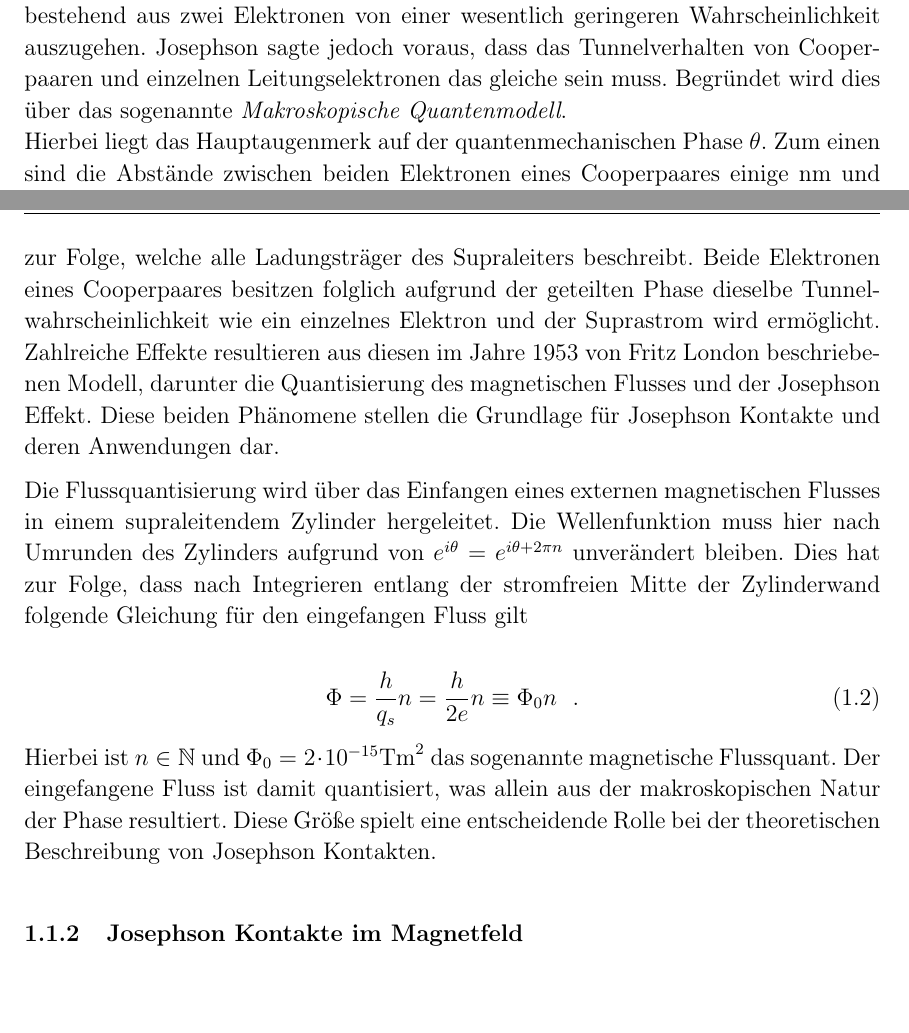
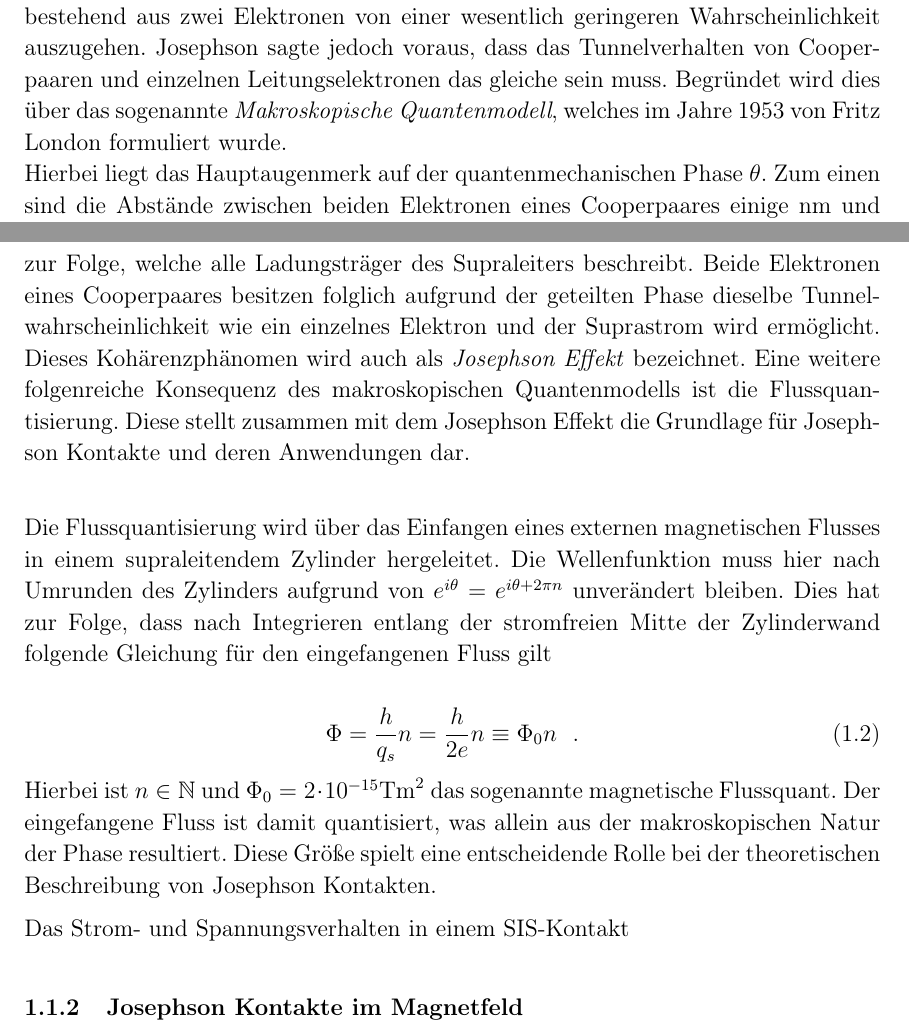
Before and after one commit to nkahne/Master-Thesis, a LaTeX thesis (Masterarbeit.tex, which reads Kapitel/Theorie.tex): two parts of pages 3 and 4 of 7 before the commit and two parts of pages 3 and 4 of 9 after it, joined at a grey line, cut so that both start at the same text, the shorter picture padded with empty space. The pictures show the PDF file Masterarbeit.pdf that the author committed with the source.

Commit message:
1.1.1 fluxquantization_end_p2

```diff
--- a/Kapitel/Theorie.tex
+++ b/Kapitel/Theorie.tex
@@ -14,5 +14,7 @@ Hierbei liegt das Hauptaugenmerk auf der quantenmechanischen Phase $\theta$. Zum
 \Psi(\textbf{r},t) = \Psi_0(\textbf{r},t)e^{i\theta(\textbf{r},t)}
 \end{equation}
 
-zur Folge, welche alle Ladungsträger des Supraleiters beschreibt. Beide Elektronen eines Cooperpaares besitzen folglich aufgrund der geteilten Phase dieselbe Tunnelwahrscheinlichkeit wie ein einzelnes Elektron und der Suprastrom wird ermöglicht. Zahlreiche Effekte resultieren aus diesen im Jahre 1953 von Fritz London beschriebenen Modell, darunter die Quantisierung des magnetischen Flusses und der Josephson Effekt. Diese beiden Phänomene stellen die Grundlage für Josephson Kontakte und deren Anwendungen dar.
+zur Folge, welche alle Ladungsträger des Supraleiters beschreibt. Beide Elektronen eines Cooperpaares besitzen folglich aufgrund der geteilten Phase dieselbe Tunnelwahrscheinlichkeit wie ein einzelnes Elektron und der Suprastrom wird ermöglicht.
+Dieses Kohärenzphänomen wird auch als \textit{Josephson Effekt} bezeichnet.
+Eine weitere folgenreiche Konsequenz des makroskopischen Quantenmodells ist die Flussquantisierung. Diese stellt zusammen  mit dem Josephson Effekt die Grundlage für Josephson Kontakte und deren Anwendungen dar. \\
 
@@ -23,6 +25,7 @@ Die Flussquantisierung wird über das Einfangen eines externen magnetischen Flus
 \end{equation}
 Hierbei ist $n\in\mathbb{N}$ und $\Phi_0 = 2\cdot 10^{-15} \text{Tm}^2$ das sogenannte magnetische Flussquant. Der eingefangene Fluss ist damit quantisiert, was allein aus der makroskopischen Natur der Phase resultiert. Diese Größe spielt eine entscheidende Rolle bei der theoretischen Beschreibung von Josephson Kontakten.
 
+Das Strom- und Spannungsverhalten in einem SIS-Kontakt
 
 
 
```
Also changed, not shown: Masterarbeit.pdf, Kapitel/Theorie.tex (4 more changed lines), 7 other files.
